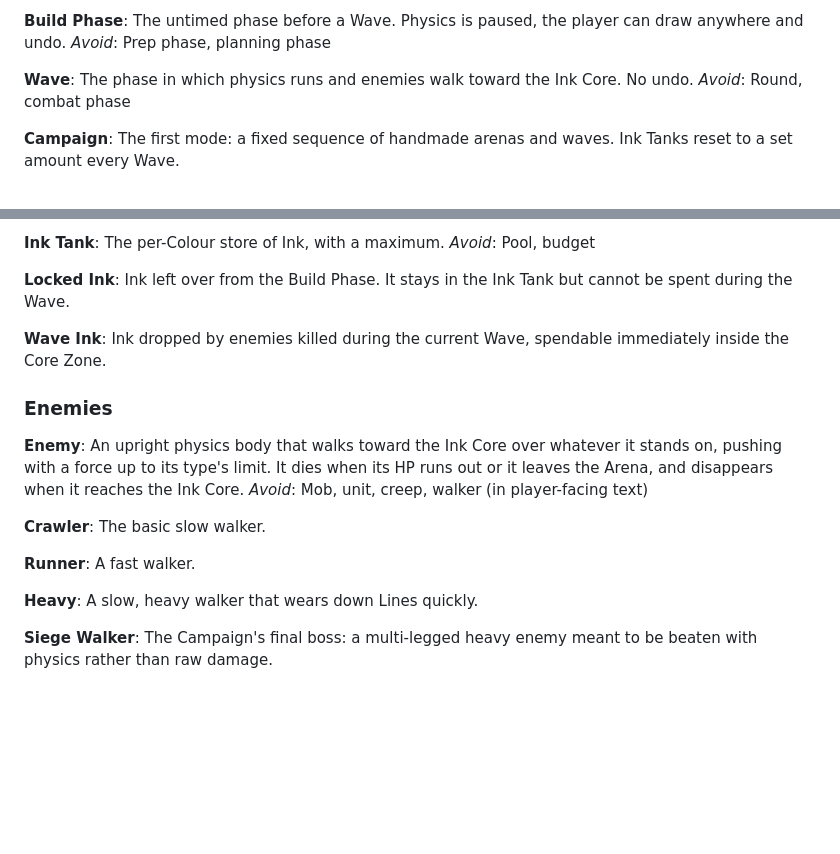
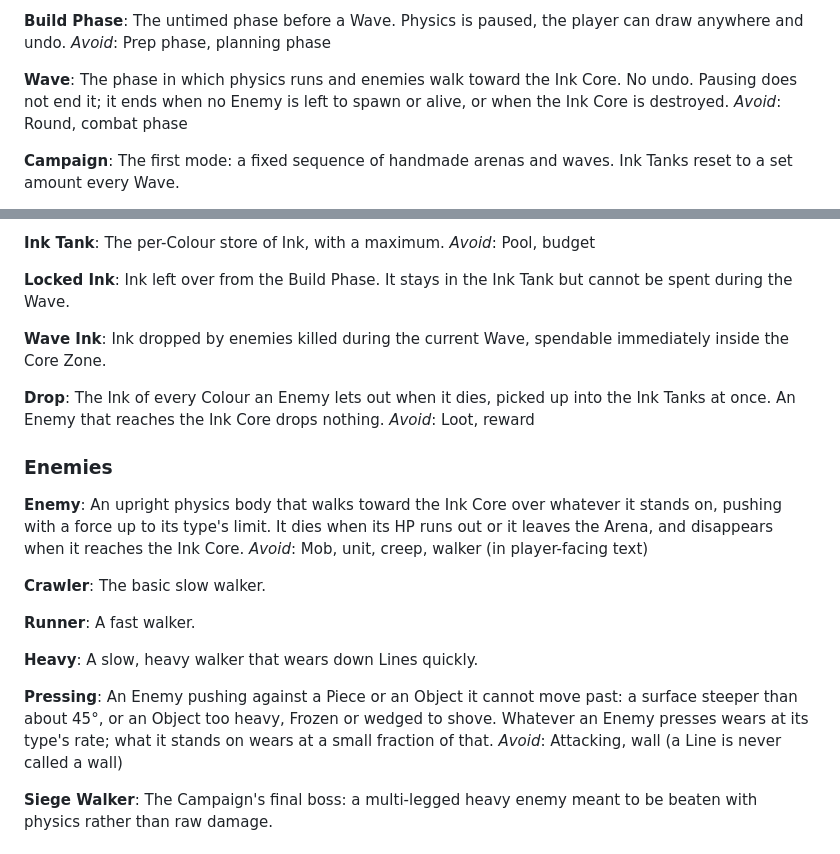
Before and after one commit to P-Leidel/inkforge, a Markdown page: CONTEXT.md, 2 parts joined by grey strips. GitHub-like rendering; blank space fills up the shorter version.

Commit message:
Milestone 4 grilling: Pressing and Drop terms, when a Wave ends

```diff
--- a/CONTEXT.md
+++ b/CONTEXT.md
@@ -34,7 +34,7 @@ The untimed phase before a Wave. Physics is paused, the player can draw anywhere
 _Avoid_: Prep phase, planning phase
 
 **Wave**:
-The phase in which physics runs and enemies walk toward the Ink Core. No undo.
+The phase in which physics runs and enemies walk toward the Ink Core. No undo. Pausing does not end it; it ends when no Enemy is left to spawn or alive, or when the Ink Core is destroyed.
 _Avoid_: Round, combat phase
 
 **Campaign**:
@@ -131,6 +131,10 @@ Ink left over from the Build Phase. It stays in the Ink Tank but cannot be spent
 **Wave Ink**:
 Ink dropped by enemies killed during the current Wave, spendable immediately inside the Core Zone.
 
+**Drop**:
+The Ink of every Colour an Enemy lets out when it dies, picked up into the Ink Tanks at once. An Enemy that reaches the Ink Core drops nothing.
+_Avoid_: Loot, reward
+
 ### Enemies
 
 **Enemy**:
@@ -145,6 +149,10 @@ A fast walker.
 
 **Heavy**:
 A slow, heavy walker that wears down Lines quickly.
+
+**Pressing**:
+An Enemy pushing against a Piece or an Object it cannot move past: a surface steeper than about 45°, or an Object too heavy, Frozen or wedged to shove. Whatever an Enemy presses wears at its type's rate; what it stands on wears at a small fraction of that.
+_Avoid_: Attacking, wall (a Line is never called a wall)
 
 **Siege Walker**:
 The Campaign's final boss: a multi-legged heavy enemy meant to be beaten with physics rather than raw damage.
```
